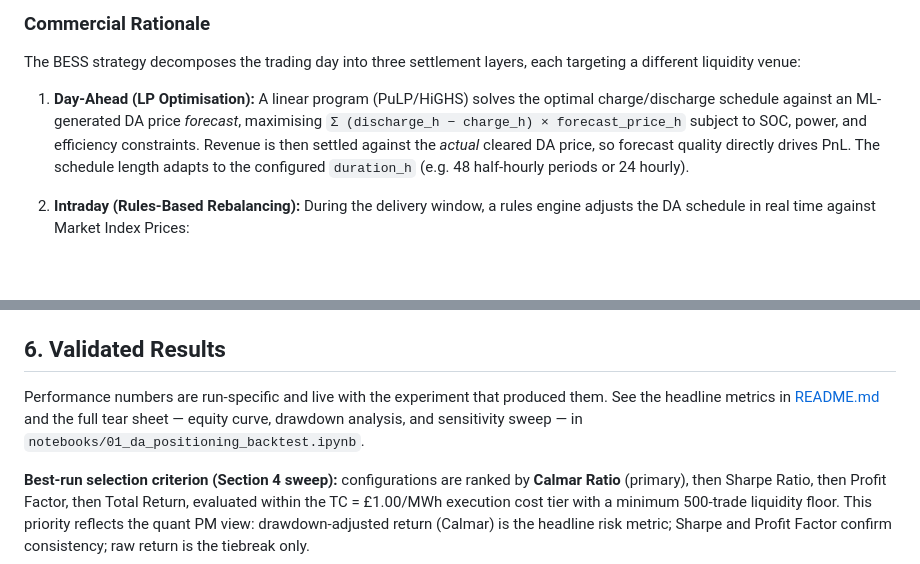
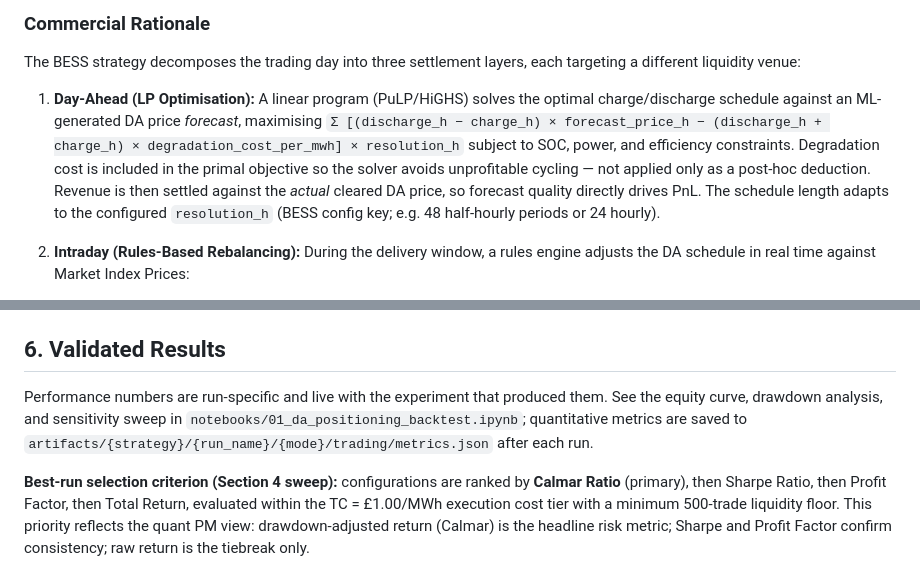
Before and after one commit to shaw029/power-trading, a Markdown page: ARCHITECTURE.md, 2 parts joined by grey strips. GitHub-like rendering; blank space fills up the shorter version.

```diff
--- a/ARCHITECTURE.md
+++ b/ARCHITECTURE.md
@@ -45,7 +45,7 @@ Phase 3 extends the framework beyond virtual trading to physical asset dispatch.
 
 The BESS strategy decomposes the trading day into three settlement layers, each targeting a different liquidity venue:
 
-1. **Day-Ahead (LP Optimisation):** A linear program (PuLP/HiGHS) solves the optimal charge/discharge schedule against an ML-generated DA price *forecast*, maximising `Σ (discharge_h − charge_h) × forecast_price_h` subject to SOC, power, and efficiency constraints. Revenue is then settled against the *actual* cleared DA price, so forecast quality directly drives PnL. The schedule length adapts to the configured `duration_h` (e.g. 48 half-hourly periods or 24 hourly).
+1. **Day-Ahead (LP Optimisation):** A linear program (PuLP/HiGHS) solves the optimal charge/discharge schedule against an ML-generated DA price *forecast*, maximising `Σ [(discharge_h − charge_h) × forecast_price_h − (discharge_h + charge_h) × degradation_cost_per_mwh] × resolution_h` subject to SOC, power, and efficiency constraints. Degradation cost is included in the primal objective so the solver avoids unprofitable cycling — not applied only as a post-hoc deduction. Revenue is then settled against the *actual* cleared DA price, so forecast quality directly drives PnL. The schedule length adapts to the configured `resolution_h` (BESS config key; e.g. 48 half-hourly periods or 24 hourly).
 
 2. **Intraday (Rules-Based Rebalancing):** During the delivery window, a rules engine adjusts the DA schedule in real time against Market Index Prices:
    - **Rule 1 — DA Dispatch Execution:** Execute the committed schedule; any shortfall from SOC constraints settles at the imbalance price.
@@ -81,6 +81,6 @@ This decomposition lets the analyst attribute value to each settlement layer ind
 
 ## 6. Validated Results
 
-Performance numbers are run-specific and live with the experiment that produced them. See the headline metrics in [README.md](README.md) and the full tear sheet — equity curve, drawdown analysis, and sensitivity sweep — in `notebooks/01_da_positioning_backtest.ipynb`.
+Performance numbers are run-specific and live with the experiment that produced them. See the equity curve, drawdown analysis, and sensitivity sweep in `notebooks/01_da_positioning_backtest.ipynb`; quantitative metrics are saved to `artifacts/{strategy}/{run_name}/{mode}/trading/metrics.json` after each run.
 
 **Best-run selection criterion (Section 4 sweep):** configurations are ranked by **Calmar Ratio** (primary), then Sharpe Ratio, then Profit Factor, then Total Return, evaluated within the TC = £1.00/MWh execution cost tier with a minimum 500-trade liquidity floor. This priority reflects the quant PM view: drawdown-adjusted return (Calmar) is the headline risk metric; Sharpe and Profit Factor confirm consistency; raw return is the tiebreak only.
```
Also changed, not shown: DEVELOPMENT.md (+3 -3 lines), README.md (+8 -4 lines), notebooks/assets/equity_curve.png, 10 other files.
